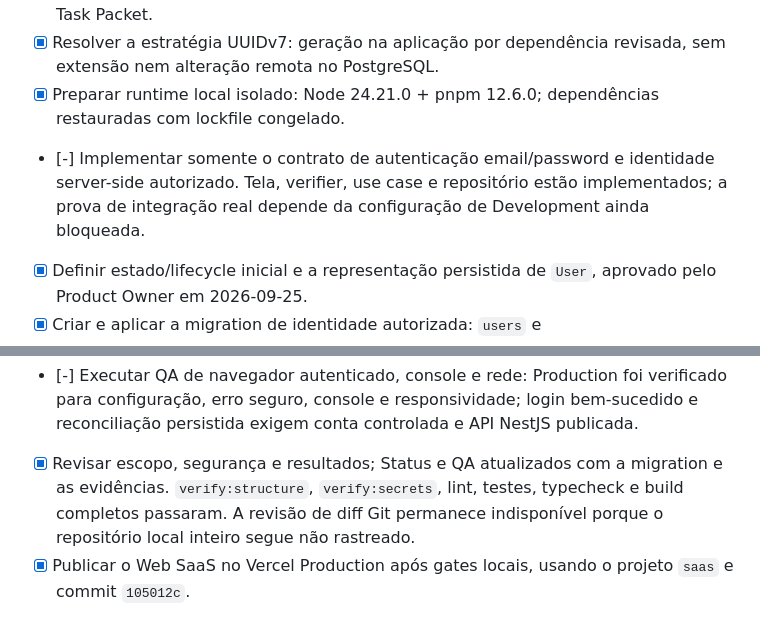
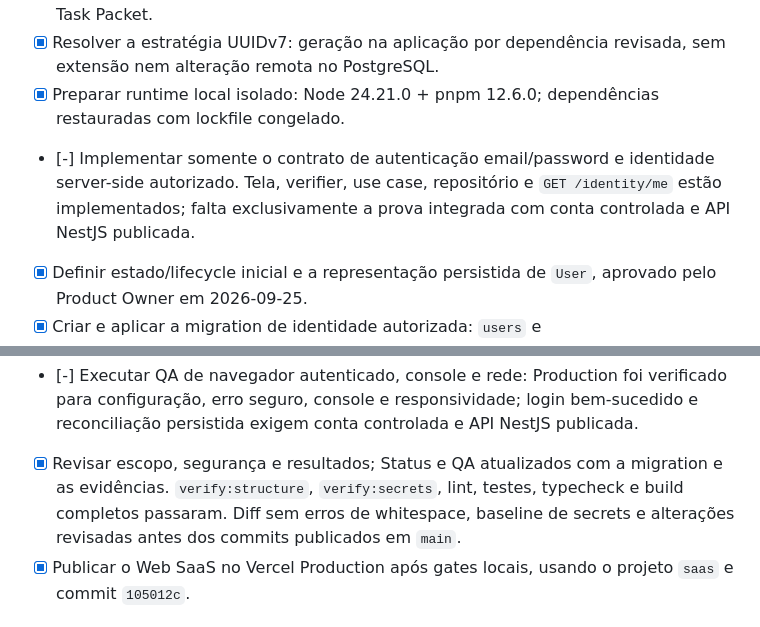
Before and after one commit to Wyllams/SaaS, a Markdown page: docs/implementation/EPIC-01-STATUS.md, 2 parts joined by grey strips. Rendered like a GitHub page.

Commit message:
docs(epic-01): clarify remaining validation gates

```diff
--- a/docs/implementation/EPIC-01-STATUS.md
+++ b/docs/implementation/EPIC-01-STATUS.md
@@ -69,7 +69,7 @@ Google OAuth was deliberately deferred by the Product Owner on 2026-09-25. It ca
 - [x] Confirmar no código os pontos exatos de integração Web/API/DB autorizados pelo Task Packet.
 - [x] Resolver a estratégia UUIDv7: geração na aplicação por dependência revisada, sem extensão nem alteração remota no PostgreSQL.
 - [x] Preparar runtime local isolado: Node 24.21.0 + pnpm 12.6.0; dependências restauradas com lockfile congelado.
-- [-] Implementar somente o contrato de autenticação email/password e identidade server-side autorizado. Tela, verifier, use case e repositório estão implementados; a prova de integração real depende da configuração de Development ainda bloqueada.
+- [-] Implementar somente o contrato de autenticação email/password e identidade server-side autorizado. Tela, verifier, use case, repositório e `GET /identity/me` estão implementados; falta exclusivamente a prova integrada com conta controlada e API NestJS publicada.
 - [x] Definir estado/lifecycle inicial e a representação persistida de `User`, aprovado pelo Product Owner em 2026-09-25.
 - [x] Criar e aplicar a migration de identidade autorizada: `users` e `user_supabase_identities`, PKs, FK restritiva, check de status e RLS default-deny. Validação remota confirmou as duas tabelas, RLS ativo e zero policies públicas.
 - [x] Implementar `SCR-AUTH-001` a partir do wireframe low-fi fornecido: e-mail, senha, submit, loading, erro genérico e estado de configuração indisponível; Google OAuth e recuperação permanecem fora do slice.
@@ -80,7 +80,7 @@ Google OAuth was deliberately deferred by the Product Owner on 2026-09-25. It ca
 - [x] Criar e executar os testes unitários inicialmente possíveis do Slice 01: 12/12 PASS (token negativo, identidade verificada, criação, repetição, concorrência, campos não confiáveis ignorados, token vazio, parsing do Bearer e respostas HTTP 401/503/200); typecheck e build da API PASS. Web typecheck e build PASS.
 - [x] Executar QA de navegador do estado seguro sem configuração: 320, 375, 768, 1024 e 1440 px sem overflow horizontal; campos e botão indisponíveis; console sem warnings/errors.
 - [-] Executar QA de navegador autenticado, console e rede: Production foi verificado para configuração, erro seguro, console e responsividade; login bem-sucedido e reconciliação persistida exigem conta controlada e API NestJS publicada.
-- [x] Revisar escopo, segurança e resultados; Status e QA atualizados com a migration e as evidências. `verify:structure`, `verify:secrets`, lint, testes, typecheck e build completos passaram. A revisão de diff Git permanece indisponível porque o repositório local inteiro segue não rastreado.
+- [x] Revisar escopo, segurança e resultados; Status e QA atualizados com a migration e as evidências. `verify:structure`, `verify:secrets`, lint, testes, typecheck e build completos passaram. Diff sem erros de whitespace, baseline de secrets e alterações revisadas antes dos commits publicados em `main`.
 - [x] Publicar o Web SaaS no Vercel Production após gates locais, usando o projeto `saas` e commit `105012c`.
 
 ### Obrigações restantes do Epic 1
```
